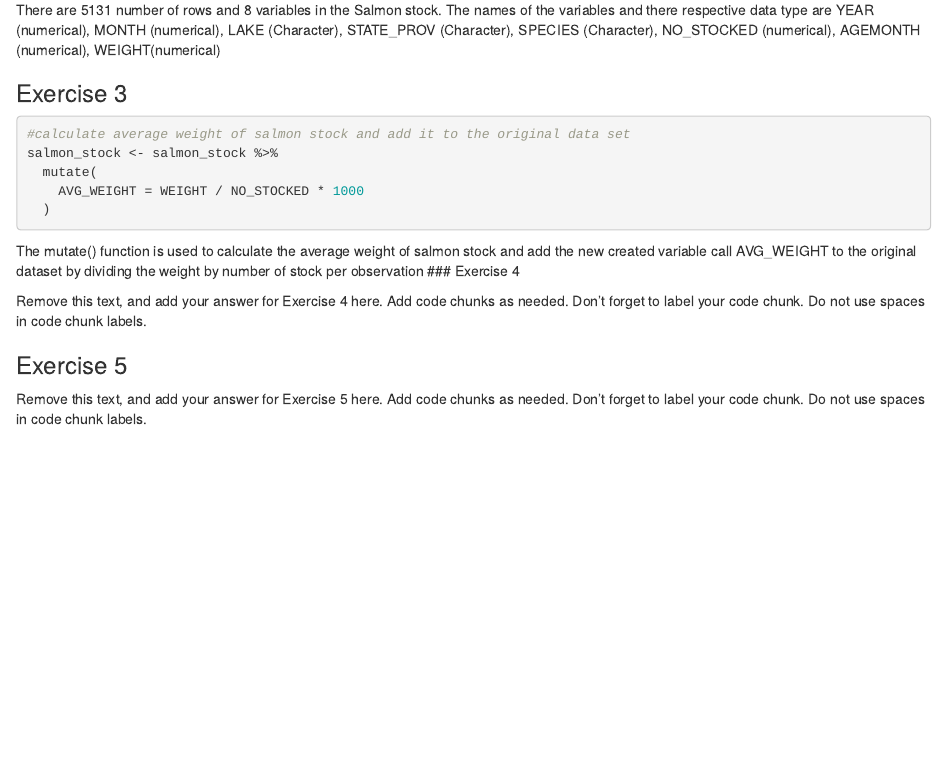
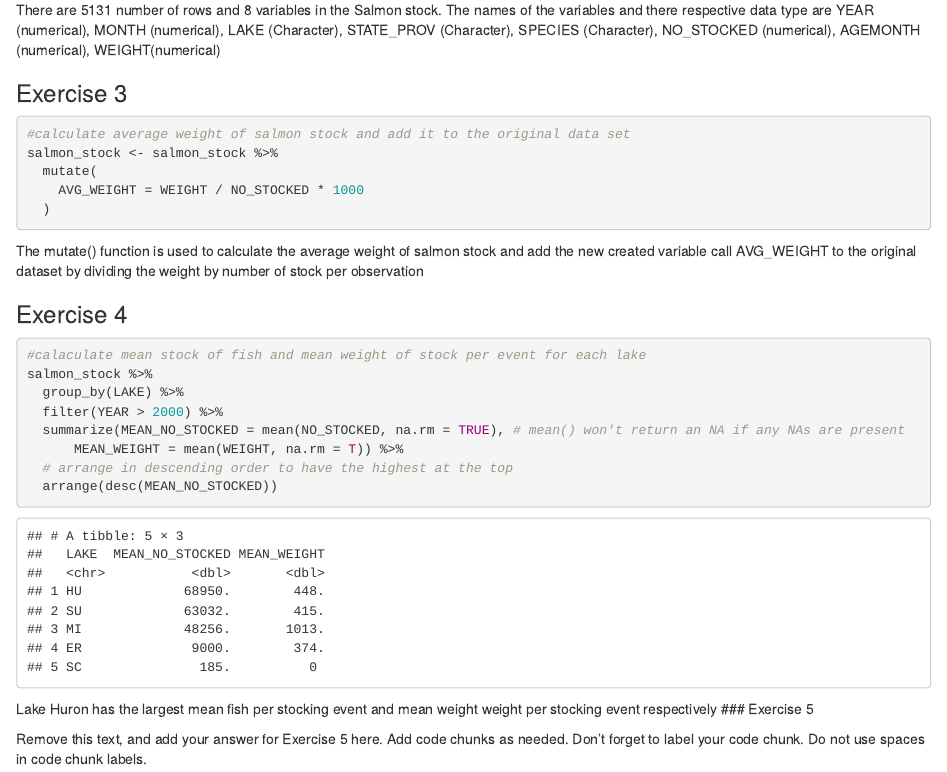
Before and after one commit to EAES-420-Spring23/Unit-3-Ayegbusi, an R Markdown document (lab-03-starter.Rmd): the page in a window 1100 px wide, from 1230 px down before the commit and from 1200 px down after it, so that both start at the same text. Rendered offline with R 4.5, knitr and Pandoc, with nearby package versions.

Commit message:
Exercise 4 completed

````diff
--- a/lab-03-starter.Rmd
+++ b/lab-03-starter.Rmd
@@ -52,7 +52,7 @@ The names of the variables and there respective data type are YEAR (numerical),
 
 ### Exercise 3
 
-```{r eval = TRUE}
+```{r average-weight}
 #calculate average weight of salmon stock and add it to the original data set
 salmon_stock <- salmon_stock %>%
   mutate(
@@ -60,13 +60,21 @@ salmon_stock <- salmon_stock %>%
   )
 ```
 The mutate() function is used to calculate the average weight of salmon stock and add the new created variable call AVG_WEIGHT to the original dataset by dividing the weight by number of stock per observation
+
 ### Exercise 4
 
-Remove this text, and add your answer for Exercise 4 here.
-Add code chunks as needed.
-Don't forget to label your code chunk.
-Do not use spaces in code chunk labels.
 
+```{r total-weight-and-salmon-per-event}
+#calaculate mean stock of fish and mean weight of stock per event for each lake
+salmon_stock %>%
+  group_by(LAKE) %>%
+  filter(YEAR > 2000) %>%
+  summarize(MEAN_NO_STOCKED = mean(NO_STOCKED, na.rm = TRUE), # mean() won't return an NA if any NAs are present
+      MEAN_WEIGHT = mean(WEIGHT, na.rm = T)) %>%
+  # arrange in descending order to have the highest at the top
+  arrange(desc(MEAN_NO_STOCKED))
+```
+Lake Huron has the largest mean fish per stocking event and mean weight weight per stocking event respectively
 ### Exercise 5
 
 Remove this text, and add your answer for Exercise 5 here.
````
Also changed, not shown: lab-03-starter.html, lab-03-starter.Rmd (2 more changed lines).
